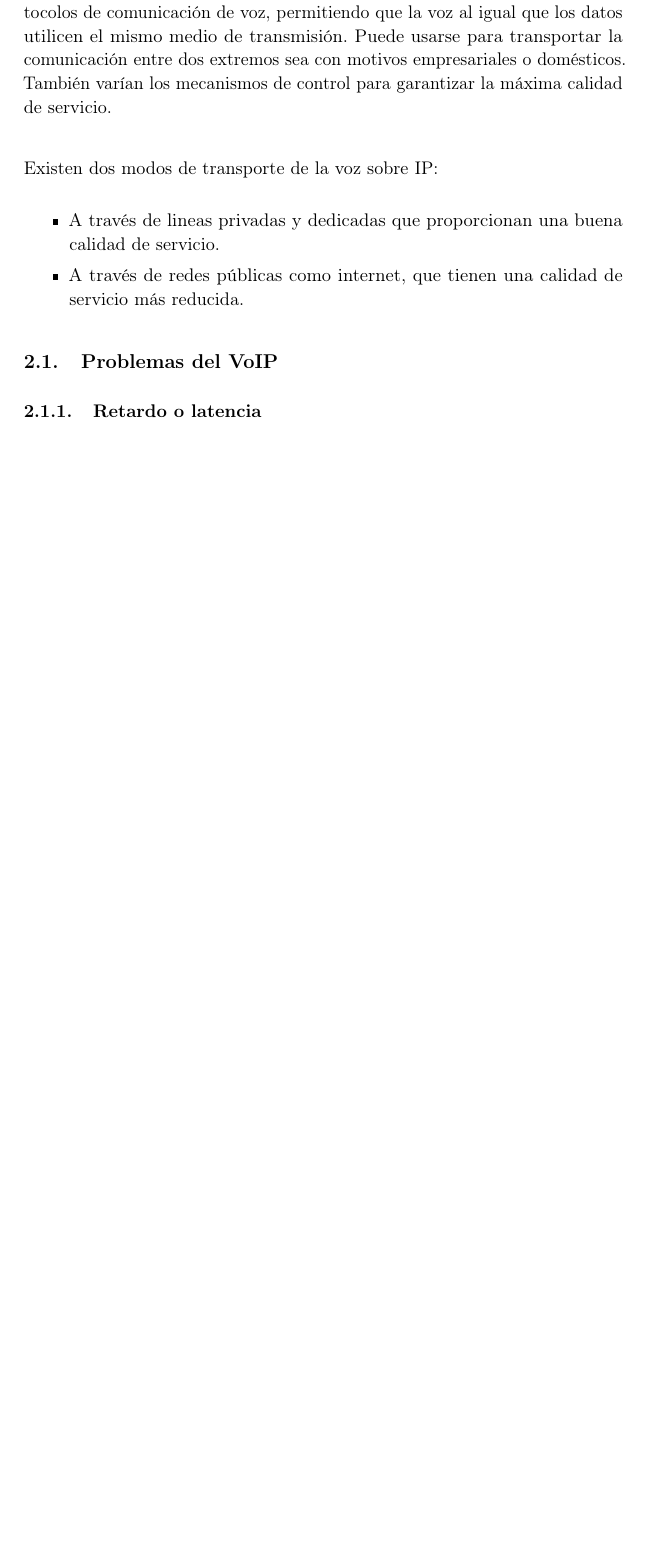
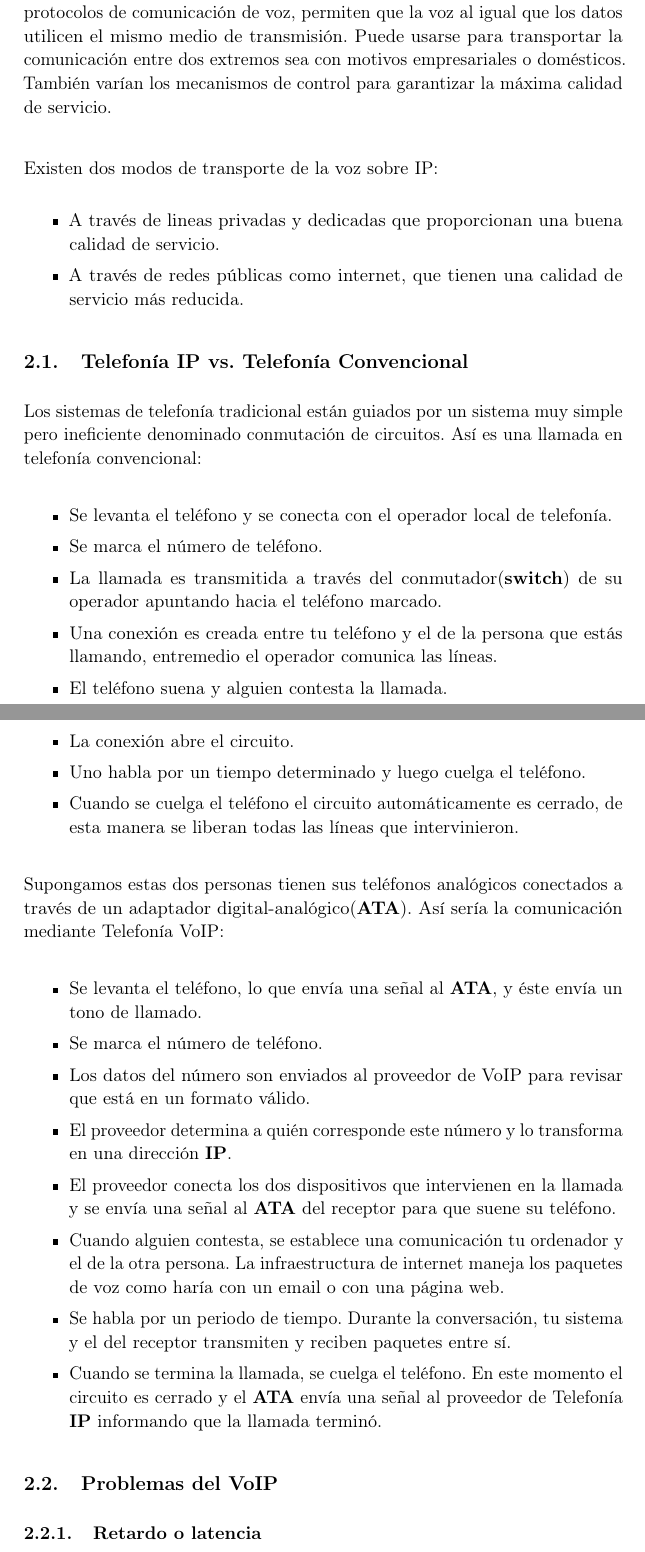
Before and after one commit to oxcar103/Protocolo-SIP-y-VoIP, a LaTeX document (entrega.tex): part of page 4 of 5 before the commit and two parts of pages 4 and 5 of 6 after it, the two joined at a grey line, cut so that both start at the same text, the shorter picture padded with empty space. Compiled offline with pdfLaTeX.

Commit message:
VoIP vs. Telefonía convencional Tambíen he puesto algunas palabras en negrita.

```diff
--- a/entrega.tex
+++ b/entrega.tex
@@ -184,5 +183,5 @@ SIP y VoIP} % Subtitle
 \section{VoIP}
-	La tecnología VoIP, Voice Over Internet Protocol usa de redes IP y sus protocolos de comunicación de voz, permitiendo que la voz al igual que los datos utilicen el mismo medio de transmisión. Puede usarse para transportar la comunicación entre dos extremos sea con motivos empresariales o domésticos. También varían los mecanismos de control para garantizar la máxima calidad de servicio.\\
+	La tecnología VoIP, Voice Over Internet Protocol usa de redes \textbf{IP} y sus protocolos de comunicación de voz, permiten que la voz al igual que los datos utilicen el mismo medio de transmisión. Puede usarse para transportar la comunicación entre dos extremos sea con motivos empresariales o domésticos. También varían los mecanismos de control para garantizar la máxima calidad de servicio.\\
 
 	Existen dos modos de transporte de la voz sobre IP:
 		\begin{itemize}
@@ -190,6 +189,32 @@ SIP y VoIP} % Subtitle
 		\item A través de redes públicas como internet, que tienen una calidad de servicio más reducida.
 		\end{itemize}
 
+	\subsection{Telefonía IP vs. Telefonía Convencional}
+		Los sistemas de telefonía tradicional están guiados por un sistema muy simple pero ineficiente denominado conmutación de circuitos. Así es una llamada en telefonía convencional:
+
+		\begin{itemize}
+		\item Se levanta el teléfono y se conecta con el operador local de telefonía.
+		\item Se marca el número de teléfono.
+		\item La llamada es transmitida a través del conmutador(\textbf{switch}) de su operador apuntando hacia el teléfono marcado.
+		\item Una conexión es creada entre tu teléfono y el de la persona que estás llamando, entremedio el operador comunica las líneas.
+		\item El teléfono suena y alguien contesta la llamada.
+		\item La conexión abre el circuito.
+		\item Uno habla por un tiempo determinado y luego cuelga el teléfono.
+		\item Cuando se cuelga el teléfono el circuito automáticamente es cerrado, de esta manera se liberan todas las líneas que intervinieron.
+		\end{itemize}
+
+		Supongamos estas dos personas tienen sus teléfonos analógicos conectados a través de un adaptador digital-analógico(\textbf{ATA}). Así sería la comunicación mediante Telefonía VoIP:
+
+		\begin{itemize}
+		\item Se levanta el teléfono, lo que envía una señal al \textbf{ATA}, y éste envía un tono de llamado.
+		\item Se marca el número de teléfono.
+		\item Los datos del número son enviados al proveedor de VoIP para revisar que está en un formato válido.
+		\item El proveedor determina a quién corresponde este número y lo transforma en una dirección \textbf{IP}.
+		\item El proveedor conecta los dos dispositivos que intervienen en la llamada y se envía una señal al \textbf{ATA} del receptor para que suene su teléfono.
+		\item Cuando alguien contesta, se establece una comunicación tu ordenador y el de la otra persona. La infraestructura de internet maneja los paquetes de voz como haría con un email o con una página web.
+		\item Se habla por un periodo de tiempo. Durante la conversación, tu sistema y el del receptor transmiten y reciben paquetes entre sí.
+		\item Cuando se termina la llamada, se cuelga el teléfono. En este momento el circuito es cerrado y el \textbf{ATA} envía una señal al proveedor de Telefonía \textbf{IP} informando que la llamada terminó.
+		\end{itemize}
 	\subsection{Problemas del VoIP}
 	\subsubsection{Retardo o latencia}
 	Establecidos los retardos de tránsito y de procesado de la conversación, la conversación es aceptable si este se encuentra por entre los 50 - 150 ms.
```
Also changed, not shown: entrega.tex (23 more changed lines).
